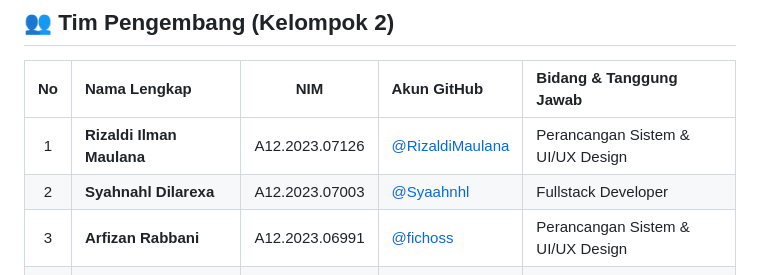
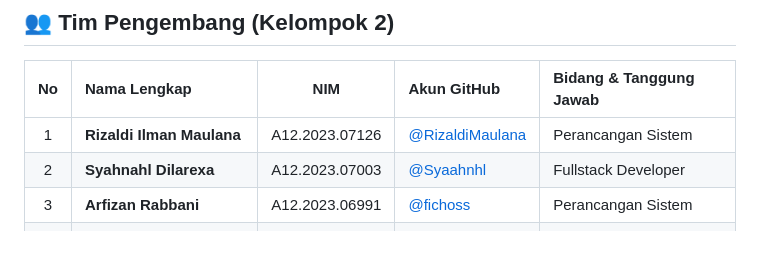
Before and after one commit to Syaahnhl/awan-putih, a Markdown page: README.md, the part around the change. Drawn GitHub-style; blank space fills up the shorter version.

Commit message:
docs(team): sesuaikan label role perancangan sistem dan fullstack

```diff
--- a/README.md
+++ b/README.md
@@ -14,9 +14,9 @@
 
 | No | Nama Lengkap | NIM | Akun GitHub | Bidang & Tanggung Jawab |
 | :---: | :--- | :---: | :--- | :--- |
-| 1 | **Rizaldi Ilman Maulana** | A12.2023.07126 | [@RizaldiMaulana](https://github.com/RizaldiMaulana) | Perancangan Sistem & UI/UX Design |
+| 1 | **Rizaldi Ilman Maulana** | A12.2023.07126 | [@RizaldiMaulana](https://github.com/RizaldiMaulana) | Perancangan Sistem |
 | 2 | **Syahnahl Dilarexa** | A12.2023.07003 | [@Syaahnhl](https://github.com/Syaahnhl) | Fullstack Developer |
-| 3 | **Arfizan Rabbani** | A12.2023.06991 | [@fichoss](https://github.com/fichoss) | Perancangan Sistem & UI/UX Design |
+| 3 | **Arfizan Rabbani** | A12.2023.06991 | [@fichoss](https://github.com/fichoss) | Perancangan Sistem |
 | 4 | **Alief Kariel Ramadhan** | A12.2023.07090 | [@TeaCupCin](https://github.com/TeaCupCin) | Fullstack Developer |
 | 5 | **Muhammad Dzaky Hamid** | A12.2023.07109 | [@ovaltinegif](https://github.com/ovaltinegif) | Fullstack Developer |
 
```
